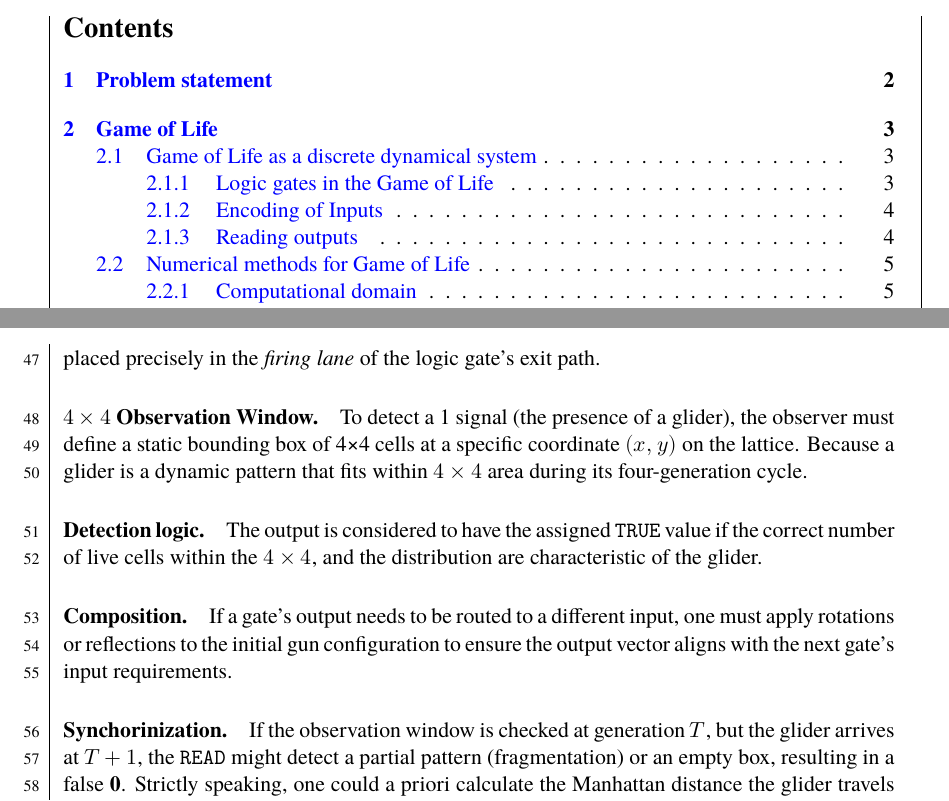
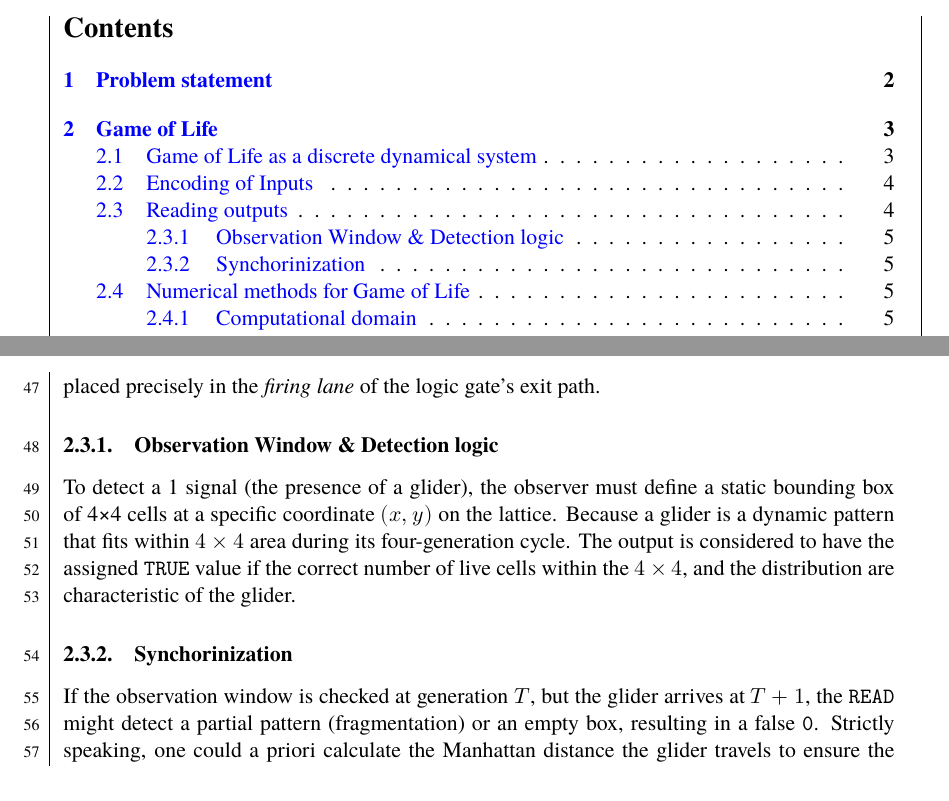
Before and after one commit to dragonesk22/MOCS, a LaTeX document (reports/L2/src/main.tex, which reads reports/L2/src/texfiles/theory_gol.tex): two parts of pages 2 and 6 of 20, joined at a grey line, cut so that both start at the same text. Compiled offline with XeLaTeX; a missing font is replaced by an installed copy or a similar font.

Commit message:
Further GoL changes
Signed-off-by: Juan Rodriguez <juan.e.rodriguez.c.00@gmail.com>

```diff
--- a/reports/L2/src/texfiles/theory_gol.tex
+++ b/reports/L2/src/texfiles/theory_gol.tex
@@ -97,16 +97,14 @@ output of a gate is not solely a boolean value, but a \textbf{vector}. Since the
 intercardinal diagonals (NE, NW, SE, SW), the observation window must be placed precisely in the \textit{firing lane} of
 the logic gate's exit path.
 
-\paragraph{$4 \times 4$ Observation Window.} To detect a 1 signal (the presence of a glider), the observer must
+\subsubsection{Observation Window \& Detection logic}
+To detect a 1 signal (the presence of a glider), the observer must
 define a static bounding box of 4×4 cells at a specific coordinate $(x,y)$ on the lattice. Because a glider is a
-dynamic pattern that fits within $4\times 4$ area during its four-generation cycle.
-\paragraph{Detection logic.} The output is considered to have the assigned \texttt{TRUE} value if the correct number of
-live cells within the $4 \times 4$, and the distribution are characteristic of the glider.
+dynamic pattern that fits within $4\times 4$ area during its four-generation cycle. The output is considered to have
+the assigned \texttt{TRUE} value if the correct number of  live cells within the $4 \times 4$, and the distribution are characteristic of the glider.
 
-\paragraph{Composition.} If a gate’s output needs to be routed to a different input, one must apply rotations or
-reflections to the initial gun configuration to ensure the output vector aligns with the next gate's input requirements.
-
-\paragraph{Synchorinization.} If the observation window is checked at generation $T$, but the glider arrives at $T+1$,
-the \texttt{READ} might detect a partial pattern (fragmentation) or an empty box, resulting in a false \textbf{0}.
+\subsubsection{Synchorinization}
+If the observation window is checked at generation $T$, but the glider arrives at $T+1$,
+the \texttt{READ} might detect a partial pattern (fragmentation) or an empty box, resulting in a false \texttt{0}.
 Strictly speaking, one could a priori calculate the Manhattan distance the glider travels to ensure the output is
 sampled only when the signal has had enough generations to reach the observation box.
```
Also changed, not shown: reports/L2/src/texfiles/methods_gol.tex (+4 -4 lines), reports/L2/src/main.pdf, reports/L2/src/texfiles/theory_gol.tex (8 more changed lines).
